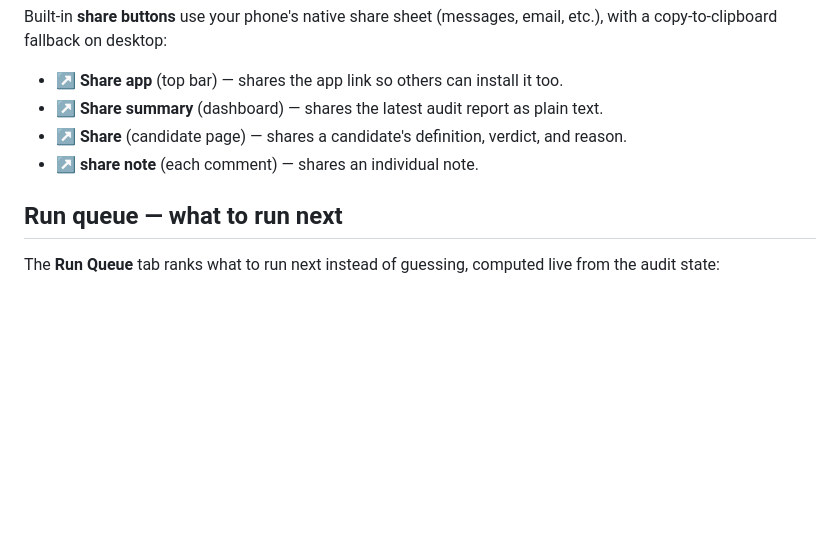
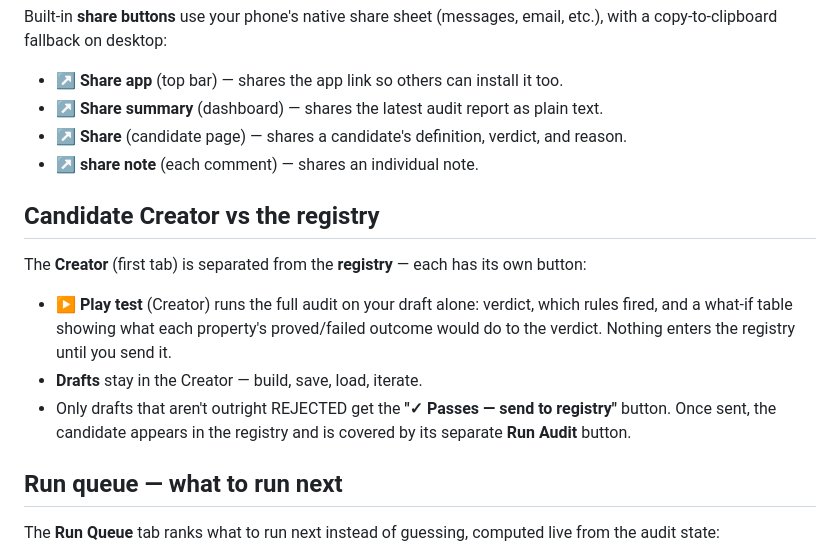
Before and after one commit to 7n7ttz9r65-art/operator-registry, a Markdown page: README.md, the part around the change. Drawn GitHub-style; blank space fills up the shorter version.

Commit message:
Document the Creator/registry separation

```diff
--- a/README.md
+++ b/README.md
@@ -47,6 +47,14 @@ Built-in **share buttons** use your phone's native share sheet (messages, email,
 - **↗ Share** (candidate page) — shares a candidate's definition, verdict, and reason.
 - **↗ share note** (each comment) — shares an individual note.
 
+## Candidate Creator vs the registry
+
+The **Creator** (first tab) is separated from the **registry** — each has its own button:
+
+- **▶ Play test** (Creator) runs the full audit on your draft alone: verdict, which rules fired, and a what-if table showing what each property's proved/failed outcome would do to the verdict. Nothing enters the registry until you send it.
+- **Drafts** stay in the Creator — build, save, load, iterate.
+- Only drafts that aren't outright REJECTED get the **"✓ Passes — send to registry"** button. Once sent, the candidate appears in the registry and is covered by its separate **Run Audit** button.
+
 ## Run queue — what to run next
 
 The **Run Queue** tab ranks what to run next instead of guessing, computed live from the audit state:
```
